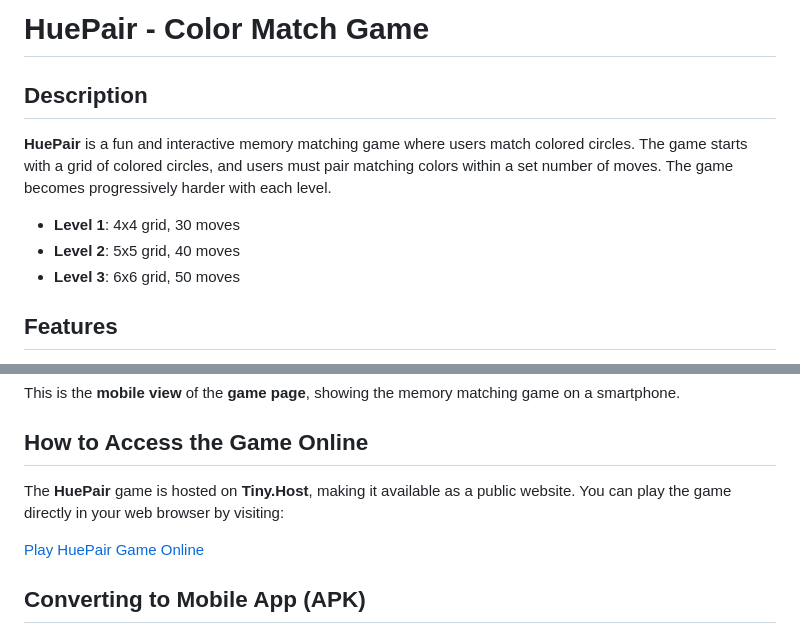
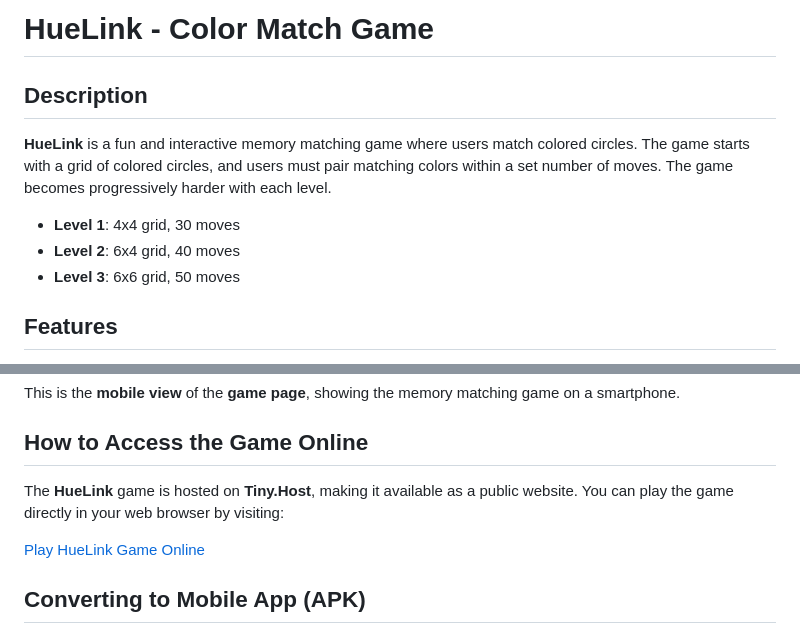
Before and after one commit to Lithika04/HuePair-App, a Markdown page: README.md, 2 parts joined by grey strips. GitHub-like rendering.

```diff
--- a/README.md
+++ b/README.md
@@ -1,11 +1,11 @@
-# HuePair - Color Match Game
+# HueLink - Color Match Game
 
 ## Description
 
-**HuePair** is a fun and interactive memory matching game where users match colored circles. The game starts with a grid of colored circles, and users must pair matching colors within a set number of moves. The game becomes progressively harder with each level.
+**HueLink** is a fun and interactive memory matching game where users match colored circles. The game starts with a grid of colored circles, and users must pair matching colors within a set number of moves. The game becomes progressively harder with each level.
 
 - **Level 1**: 4x4 grid, 30 moves
-- **Level 2**: 5x5 grid, 40 moves
+- **Level 2**: 6x4 grid, 40 moves
 - **Level 3**: 6x6 grid, 50 moves
 
 ## Features
@@ -55,9 +55,9 @@ This is the **mobile view** of the **game page**, showing the memory matching ga
 
 ## How to Access the Game Online
 
-The **HuePair** game is hosted on **Tiny.Host**, making it available as a public website. You can play the game directly in your web browser by visiting:
+The **HueLink** game is hosted on **Tiny.Host**, making it available as a public website. You can play the game directly in your web browser by visiting:
 
-[Play HuePair Game Online](https://blush-nissy-95.tiiny.site/)
+[Play HueLink Game Online](https://huelink.tiiny.site/)
 
 ## Converting to Mobile App (APK)
 
```
